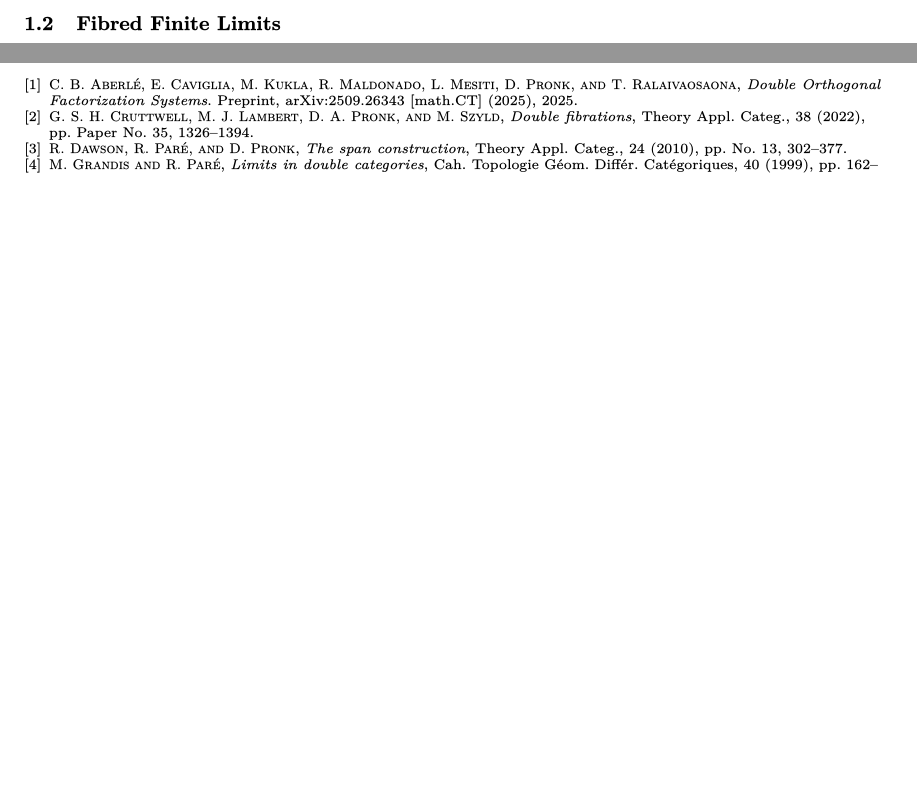
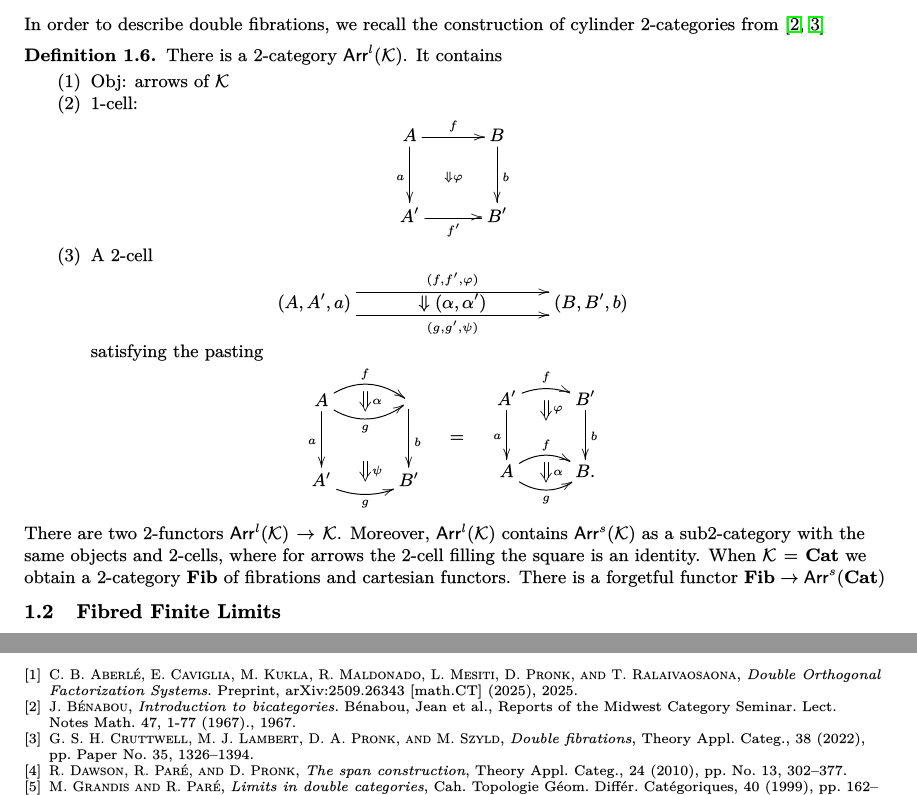
Before and after one commit to SPM-M/Papers, a LaTeX paper (Fibred Tabulators/Fibred_Tabulators.tex, which reads Fibred Tabulators/reference.bib): two parts of pages 2 and 12 of 12, joined at a grey line, cut at the place of the change, the shorter picture padded with empty space. The pictures show the PDF file Fibred Tabulators/Fibred_Tabulators.pdf that the author committed with the source.

Commit message:
Fib
Put Proposition 2.4

```diff
--- a/Fibred Tabulators/Fibred_Tabulators.tex
+++ b/Fibred Tabulators/Fibred_Tabulators.tex
@@ -94,3 +94,28 @@ Let $\cat{C}^2$ denote the slice category of $\cat{C}$ over itself
 \begin{example}[Family fibration]
 	Every category $\cat{C}$ gives rise to a \emph{family fibration} $\mor{\cat{F}}{Fam(\cat{C})}{Set}$. A morphism $(u,\{\varphi_i\}_{i \in I})$ is cartesian when every $\varphi_i$ is an isomorphism. Then $\cat{F}$ is a fibration since given $\mor{u}{I}{J}$ and $\{Y_j\}_{j \in J}$, $\mor{(u,\{1_{Y_{u(i)}}\})}{\{Y_{u(i)}\}_{i \in I}}{\{Y_j\}_{j \in J}}$ is cartesian over $u$.
 \end{example}
+
+In order to describe double fibrations, we recall the construction of cylinder 2-categories from \cite{JBbica,Crutt}
+
+\begin{defn}
+	There is a 2-category $\mathsf{Arr}^l(\cat{K})$. It contains
+	\begin{enumerate}
+		\item Obj: arrows of $\cat{K}$ \\
+		\item 1-cell:
+		\begin{equation*}
+			\xymatrix@=1cm{
+				A \ar[d]_{a} \ar[r]^{f} \ar@{}[dr]|{\Downarrow \varphi} & B \ar[d]^{b} \\
+				A' \ar[r]_{f'} & B'
+			}
+		\end{equation*}
+		\item A 2-cell
+		\begin{equation*}
+			\xymatrix@=1cm{
+				(A,A',a) \ar@<1.5ex>[rr]^{(f,f',\varphi)} \ar@<-1.5ex>[rr]_{(g,g',\psi)} & \Downarrow(\alpha, \alpha') & (B,B',b)
+			}
+		\end{equation*}
+		satisfying the pasting
+		\begin{equation*}
+			\vcenter{\vbox{\xymatrix@=1cm{
+						A \ar[d]_{a} \rtwocell^{f}_{g}{\alpha} \rtwocell<\omit>{<7>\psi} & \ar[d]^{b} \\
+						A' \ar@/_.5pc/[r]_g  & B'
@@ -97,3 +134,7 @@ Let $\cat{C}^2$ denote the slice category of $\cat{C}$ over itself
+	\end{enumerate}
+\end{defn}
+
+There are two $2$-functors $\mathsf{Arr}^l(\cat{K}) \to \cat{K}$. Moreover, $\mathsf{Arr}^l(\cat{K})$ contains $\mathsf{Arr}^s(\cat{K})$ as a sub-2-category with the same objects and 2-cells, where for arrows the 2-cell filling the square is an identity. When $\cat{K} = \Cat$  we obtain a $2$-category $\Fib$ of fibrations and cartesian functors. There is a forgetful functor $\Fib \to \mathsf{Arr}^s(\Cat)$ that is full on 2-cells. We also have $\mathbf{cFib}$ as a sub-2-category of $\Fib$ where the the morphisms are cleavage-preserving.
 
 \subsection{Fibred Finite Limits}
 
--- a/Fibred Tabulators/reference.bib
+++ b/Fibred Tabulators/reference.bib
@@ -180,0 +185,3 @@
+	year = {1967},
+	language = {English},
+	howpublished = {B{\'e}nabou, {Jean} et al., {Reports} of the {Midwest} {Category} {Seminar}. {Lect}. {Notes} {Math}. 47, 1-77 (1967).},
```
Also changed, not shown: Fibred Tabulators/Fibred_Tabulators.bbl, Fibred Tabulators/Fibred_Tabulators.pdf, Fibred Tabulators/Fibred_Tabulators.tex (12 more changed lines), Fibred Tabulators/reference.bib (24 more changed lines), 4 other files.
